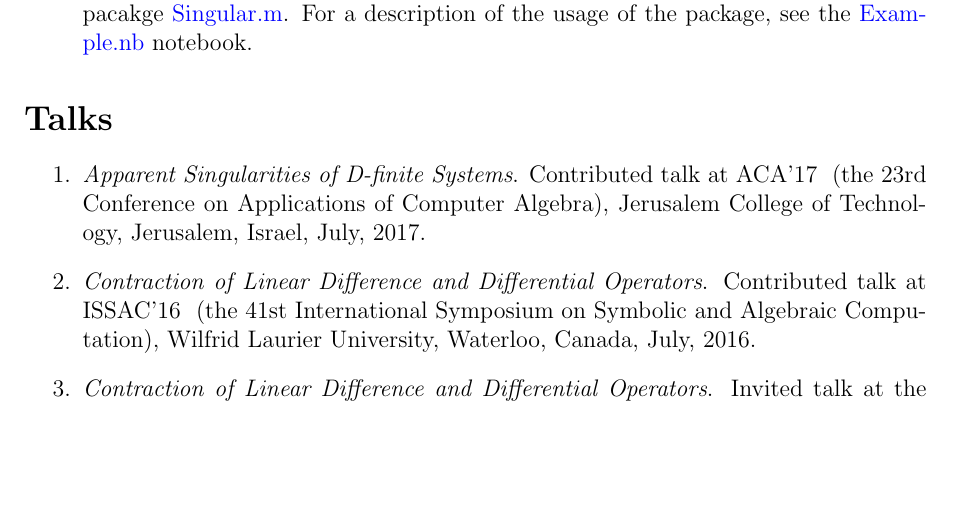
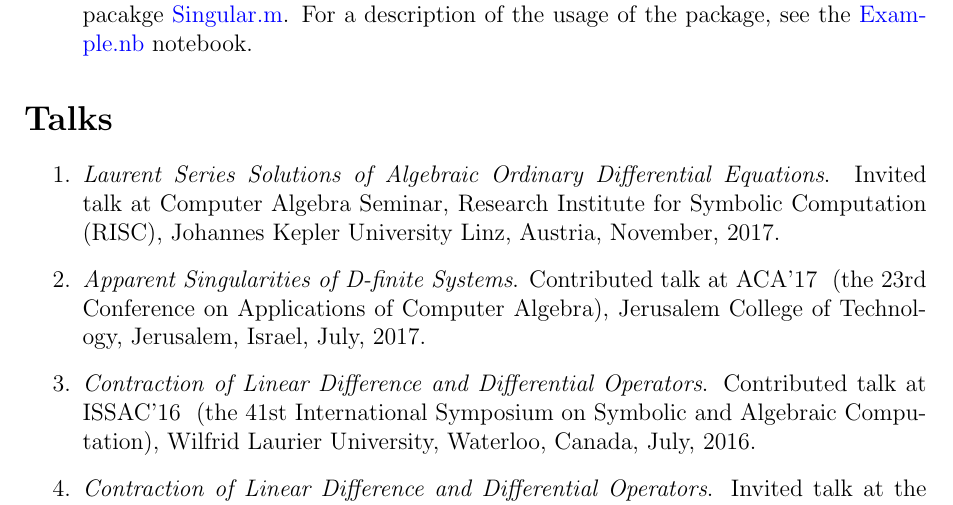
Before and after one commit to yzhang1616/yzhang1616.github.io, a LaTeX CV (CV_Yi_Zhang.tex): part of page 3 of 4, cut so that both start at the same text, the shorter picture padded with empty space. Compiled offline with pdfLaTeX.

Commit message:
add the computer algebra talk to my CVs

```diff
--- a/CV_Yi_Zhang.tex
+++ b/CV_Yi_Zhang.tex
@@ -179,6 +179,9 @@ May 2017               & Visiting scholar,
 
 \section*{\Large{Talks}}
 \begin{enumerate}
+ \item {\em Laurent Series Solutions of Algebraic Ordinary Differential Equations}.
+ Invited talk at Computer Algebra Seminar, Research Institute for Symbolic Computation (RISC), Johannes Kepler University Linz,
+ Austria, November, 2017.
  \item {\em Apparent Singularities of D-finite Systems}. Contributed talk at ACA'17
  \ (the 23rd Conference on Applications of Computer Algebra), Jerusalem College of Technology, Jerusalem, Israel, July, 2017.
  \item {\em Contraction of Linear Difference and Differential Operators}. Contributed talk at ISSAC'16
```
Also changed, not shown: CV_Yi_Zhang_Chinese.tex (+3 -0 lines).
